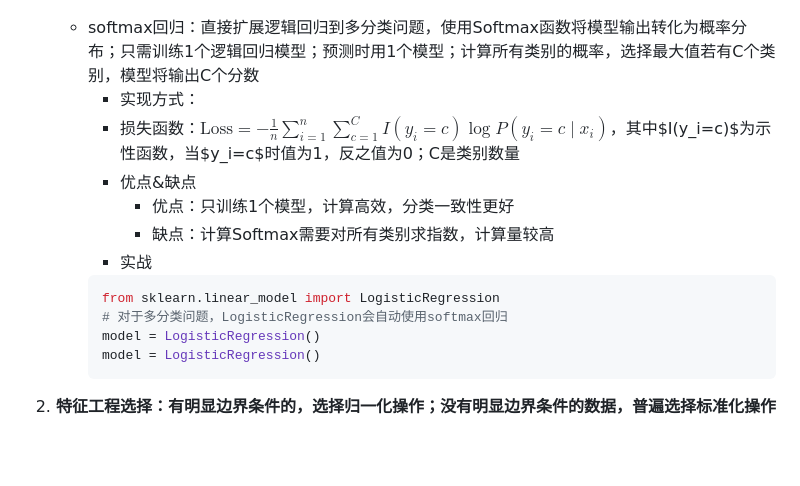
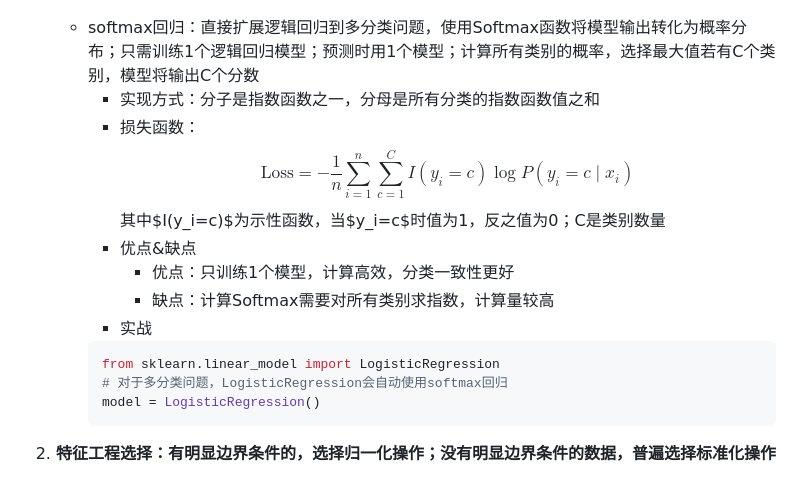
Before and after one commit to Antares-0/Technical_Document, a Markdown page: ML&DL&NLP/ML/4.逻辑回归算法.MD, the part around the change. Drawn GitHub-style; blank space fills up the shorter version.

````diff
--- a/ML&DL&NLP/ML/4.逻辑回归算法.MD
+++ b/ML&DL&NLP/ML/4.逻辑回归算法.MD
@@ -43,8 +43,8 @@
      model_ovr2 = OneVsRestClassifier(LogisticRegression())
      ```
    - softmax回归：直接扩展逻辑回归到多分类问题，使用Softmax函数将模型输出转化为概率分布；只需训练1个逻辑回归模型；预测时用1个模型；计算所有类别的概率，选择最大值若有C个类别，模型将输出C个分数
-     - 实现方式：
-     - 损失函数：$\text{Loss} = -\frac{1}{n} \sum_{i=1}^n \sum_{c=1}^C I(y_i=c) \log P(y_i=c \mid x_i)$，其中$I(y_i=c)$为示性函数，当$y_i=c$时值为1，反之值为0；C是类别数量
+     - 实现方式：分子是指数函数之一，分母是所有分类的指数函数值之和
+     - 损失函数：$$\text{Loss} = -\frac{1}{n} \sum_{i=1}^n \sum_{c=1}^C I(y_i=c) \log P(y_i=c \mid x_i)$$其中$I(y_i=c)$为示性函数，当$y_i=c$时值为1，反之值为0；C是类别数量
      - 优点&缺点
        - 优点：只训练1个模型，计算高效，分类一致性更好
        - 缺点：计算Softmax需要对所有类别求指数，计算量较高
@@ -52,7 +52,6 @@
      ```python
      from sklearn.linear_model import LogisticRegression
      # 对于多分类问题，LogisticRegression会自动使用softmax回归
-     model = LogisticRegression()
      model = LogisticRegression()
      ```
 2. <font color='yellow'>**特征工程选择：有明显边界条件的，选择归一化操作；没有明显边界条件的数据，普遍选择标准化操作**</font>
````
Also changed, not shown: ML&DL&NLP/ML/1.机器学习概览.MD (+43 -5 lines).
